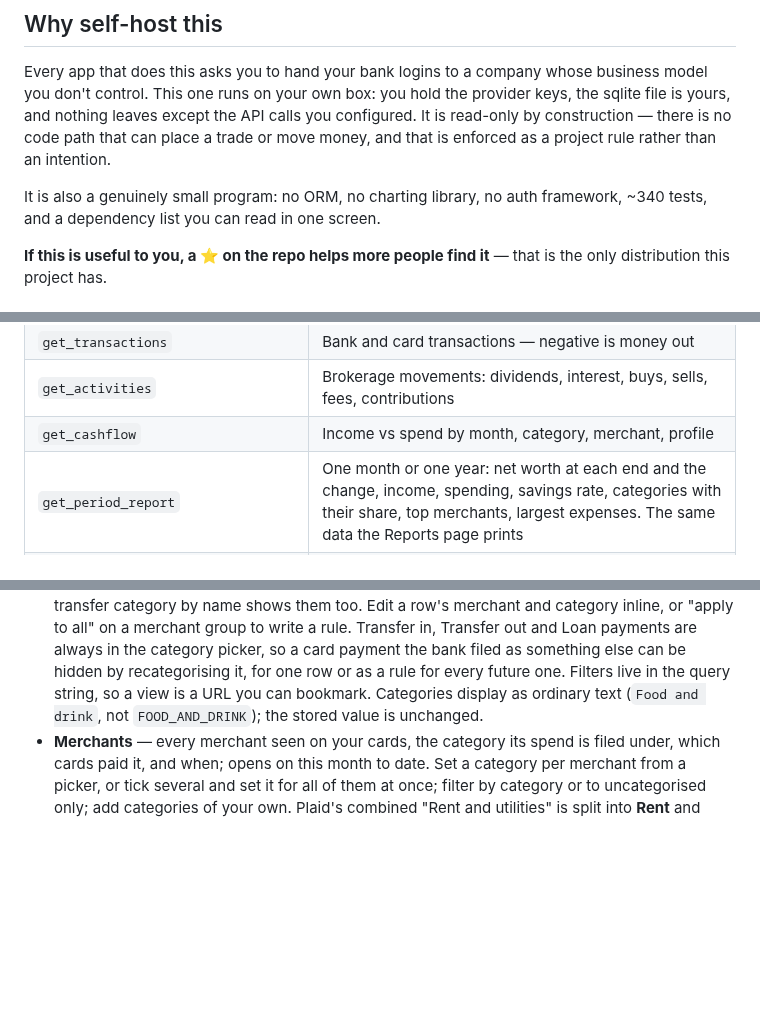
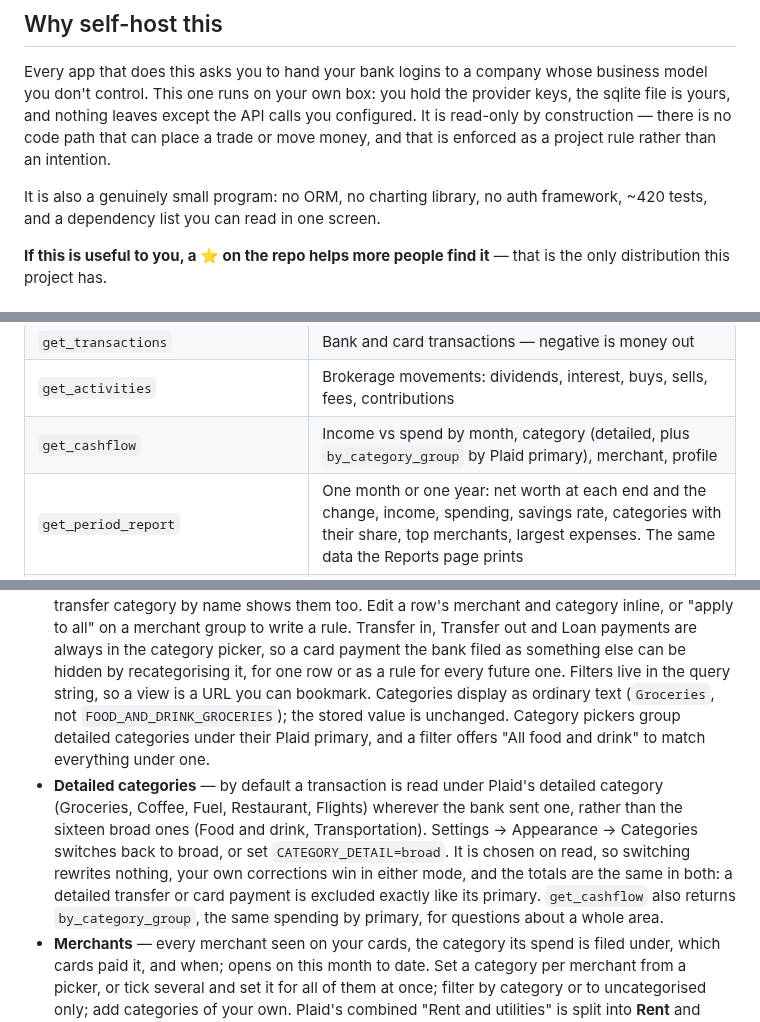
Before and after one commit to yrameshk26/Tally, a Markdown page: README.md, 3 parts joined by grey strips. GitHub-like rendering; blank space fills up the shorter version.

```diff
--- a/README.md
+++ b/README.md
@@ -65,7 +65,7 @@ place a trade or move money, and that is enforced as a project rule rather than
 an intention.
 
 It is also a genuinely small program: no ORM, no charting library, no auth
-framework, ~340 tests, and a dependency list you can read in one screen.
+framework, ~420 tests, and a dependency list you can read in one screen.
 
 **If this is useful to you, a ⭐ on the repo helps more people find it** — that is
 the only distribution this project has.
@@ -118,7 +118,7 @@ question:
 | `get_holdings` | Positions by symbol with concentration % and unrealized P&L, or `by_account` |
 | `get_transactions` | Bank and card transactions — negative is money out |
 | `get_activities` | Brokerage movements: dividends, interest, buys, sells, fees, contributions |
-| `get_cashflow` | Income vs spend by month, category, merchant, profile |
+| `get_cashflow` | Income vs spend by month, category (detailed, plus `by_category_group` by Plaid primary), merchant, profile |
 | `get_period_report` | One month or one year: net worth at each end and the change, income, spending, savings rate, categories with their share, top merchants, largest expenses. The same data the Reports page prints |
 | `get_contribution_room` | Remaining RRSP/TFSA/FHSA room per person |
 | `set_contributed`, `set_room_limit` | Correct the room figures by hand |
@@ -361,7 +361,18 @@ Server-rendered, no framework, no webfonts, no inline styles under a strict CSP.
   as something else can be hidden by recategorising it, for one row or as a
   rule for every future one. Filters live in the query string, so
   a view is a URL you can bookmark. Categories display as ordinary text
-  (`Food and drink`, not `FOOD_AND_DRINK`); the stored value is unchanged.
+  (`Groceries`, not `FOOD_AND_DRINK_GROCERIES`); the stored value is unchanged.
+  Category pickers group detailed categories under their Plaid primary, and a
+  filter offers "All food and drink" to match everything under one.
+- **Detailed categories** — by default a transaction is read under Plaid's
+  detailed category (Groceries, Coffee, Fuel, Restaurant, Flights) wherever the
+  bank sent one, rather than the sixteen broad ones (Food and drink,
+  Transportation). Settings → Appearance → Categories switches back to broad, or
+  set `CATEGORY_DETAIL=broad`. It is chosen on read, so switching rewrites
+  nothing, your own corrections win in either mode, and the totals are the same
+  in both: a detailed transfer or card payment is excluded exactly like its
+  primary. `get_cashflow` also returns `by_category_group`, the same spending
+  by primary, for questions about a whole area.
 - **Merchants** — every merchant seen on your cards, the category its spend is
   filed under, which cards paid it, and when; opens on this month to date. Set a
   category per merchant from a picker, or tick several and set it for all of
```
Also changed, not shown: other parts of README.md (+1 -1 lines), CLAUDE.md (+8 -2 lines), DECISIONS.md (+26 -0 lines), docs/screenshots/merchants.png, docs/screenshots/overview.png, docs/screenshots/report.png, docs/screenshots/transactions.png, 11 other files.
